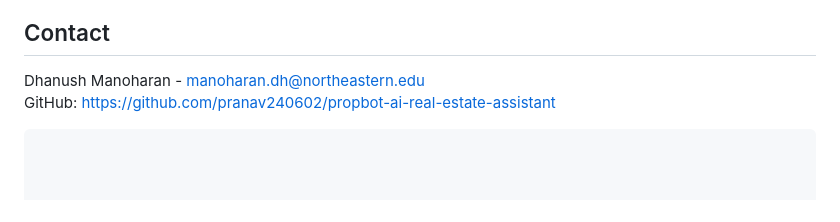
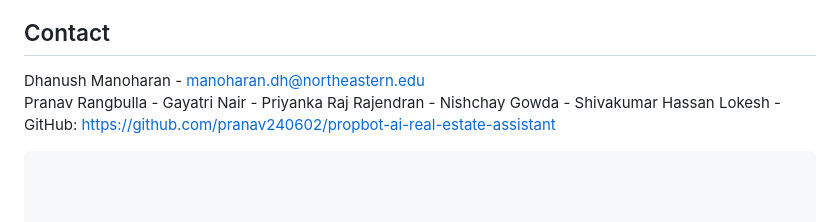
Before and after one commit to pranav240602/propbot-ai-real-estate-assistant, a Markdown page: README.md, the part around the change. Drawn GitHub-style.

Commit message:
Update contact section in README
Added additional contact names to the README.

````diff
--- a/README.md
+++ b/README.md
@@ -116,5 +116,10 @@ MIT License - Academic Project
 
 ##  Contact
 Dhanush Manoharan - manoharan.dh@northeastern.edu
+Pranav Rangbulla -
+Gayatri Nair -
+Priyanka Raj Rajendran -
+Nishchay Gowda -
+Shivakumar Hassan Lokesh -
 GitHub: https://github.com/pranav240602/propbot-ai-real-estate-assistant
 ```
````
